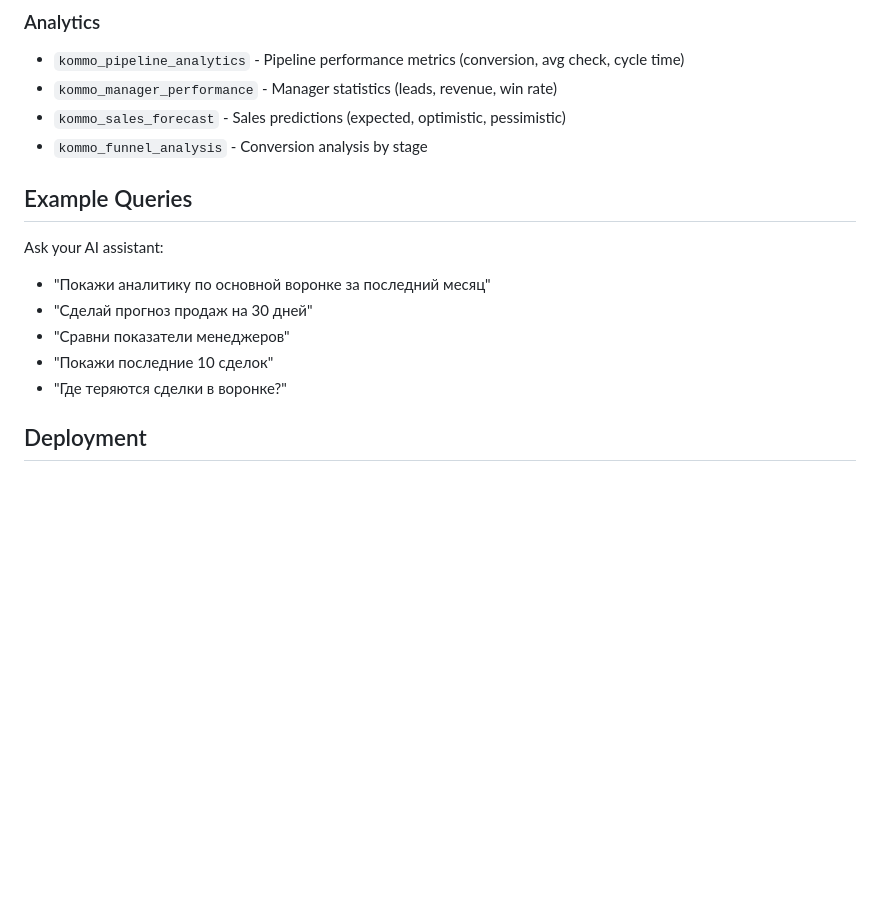
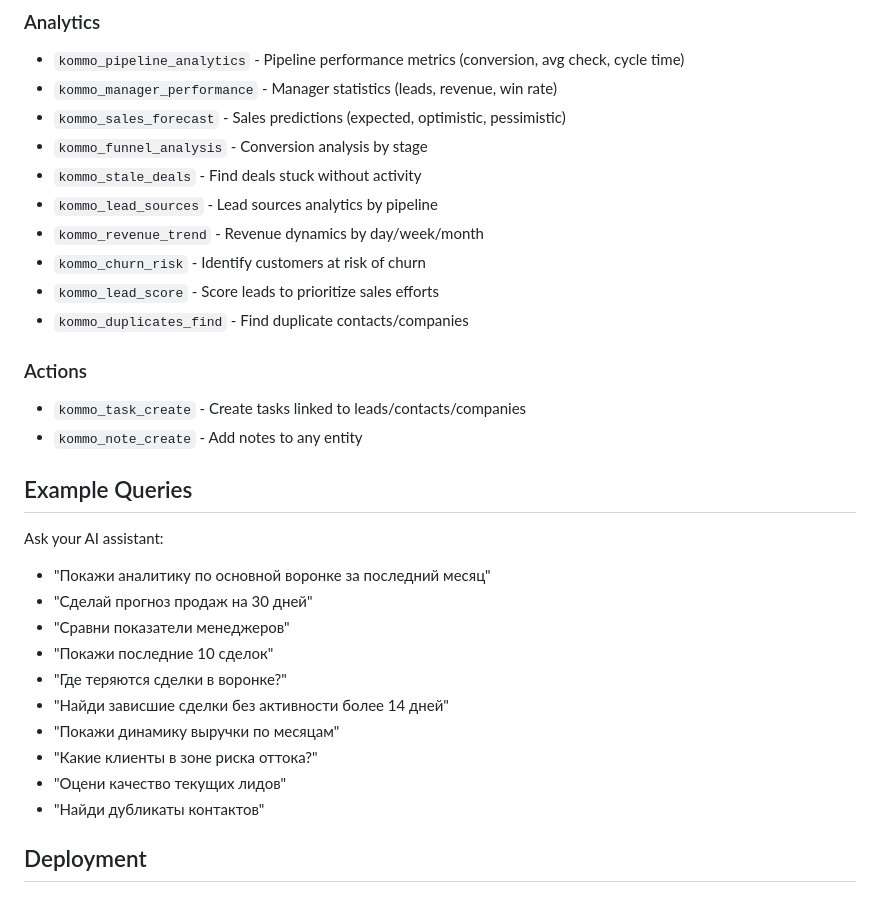
Before and after one commit to ampulex-23/KommoMCP, a Markdown page: README.md, the part around the change. GitHub-like rendering; blank space fills up the shorter version.

```diff
--- a/README.md
+++ b/README.md
@@ -83,6 +83,16 @@ Use MCP Client node with HTTP transport:
 - `kommo_manager_performance` - Manager statistics (leads, revenue, win rate)
 - `kommo_sales_forecast` - Sales predictions (expected, optimistic, pessimistic)
 - `kommo_funnel_analysis` - Conversion analysis by stage
+- `kommo_stale_deals` - Find deals stuck without activity
+- `kommo_lead_sources` - Lead sources analytics by pipeline
+- `kommo_revenue_trend` - Revenue dynamics by day/week/month
+- `kommo_churn_risk` - Identify customers at risk of churn
+- `kommo_lead_score` - Score leads to prioritize sales efforts
+- `kommo_duplicates_find` - Find duplicate contacts/companies
+
+### Actions
+- `kommo_task_create` - Create tasks linked to leads/contacts/companies
+- `kommo_note_create` - Add notes to any entity
 
 ## Example Queries
 
@@ -92,6 +102,11 @@ Ask your AI assistant:
 - "Сравни показатели менеджеров"
 - "Покажи последние 10 сделок"
 - "Где теряются сделки в воронке?"
+- "Найди зависшие сделки без активности более 14 дней"
+- "Покажи динамику выручки по месяцам"
+- "Какие клиенты в зоне риска оттока?"
+- "Оцени качество текущих лидов"
+- "Найди дубликаты контактов"
 
 ## Deployment
 
```
Also changed, not shown: docs/GPT_CONNECTOR_SCALING.md (added, +361 -0 lines), docs/NEXT_TOOLS_PROPOSAL.md (added, +240 -0 lines).
